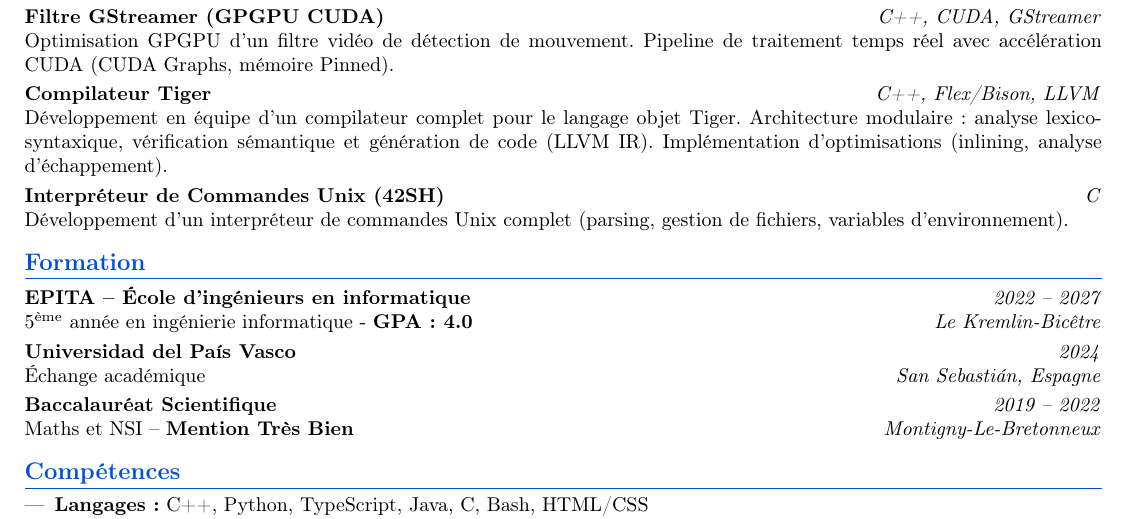
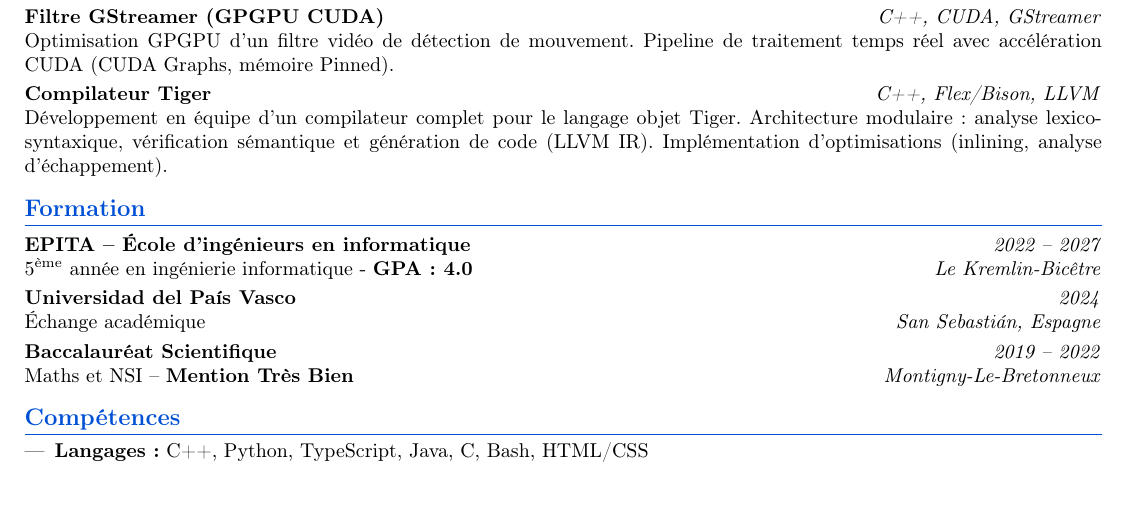
Before and after one commit to Noah30c/portfolio, a LaTeX CV (cvs/cv_noah_civilise.tex): part of page 1 of 2 before the commit and part of the page after it, cut so that both start at the same text, the shorter picture padded with empty space. Compiled offline with pdfLaTeX.

Commit message:
refactor: remove Unix shell project entry from CVs

```diff
--- a/cvs/cv_noah_civilise.tex
+++ b/cvs/cv_noah_civilise.tex
@@ -119,11 +119,6 @@ Optimisation GPGPU d'un filtre vidéo de détection de mouvement. Pipeline de tr
 \textbf{Compilateur Tiger} \hfill \textit{C++, Flex/Bison, LLVM} \\
 Développement en équipe d'un compilateur complet pour le langage objet Tiger. Architecture modulaire : analyse lexico-syntaxique, vérification sémantique et génération de code (LLVM IR). Implémentation d'optimisations (inlining, analyse d'échappement).
 
-\vspace{0.1cm}
-\noindent
-\textbf{Interpréteur de Commandes Unix (42SH)} \hfill \textit{C} \\
-Développement d'un interpréteur de commandes Unix complet (parsing, gestion de fichiers, variables d'environnement).
-
 % ==========================================
 % FORMATION
 % ==========================================
```
Also changed, not shown: cvs/cv_noah_civilise_en.tex (+0 -5 lines).
